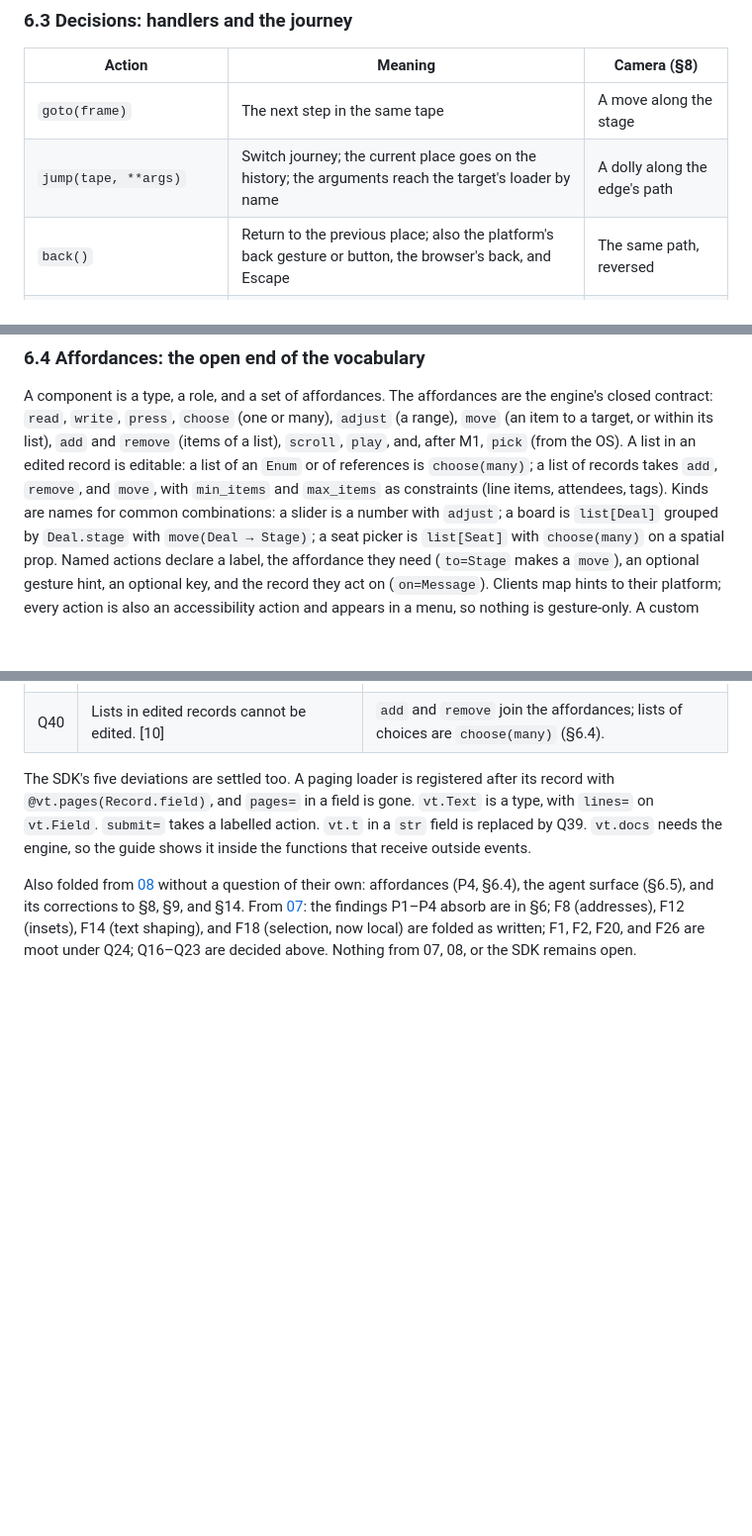
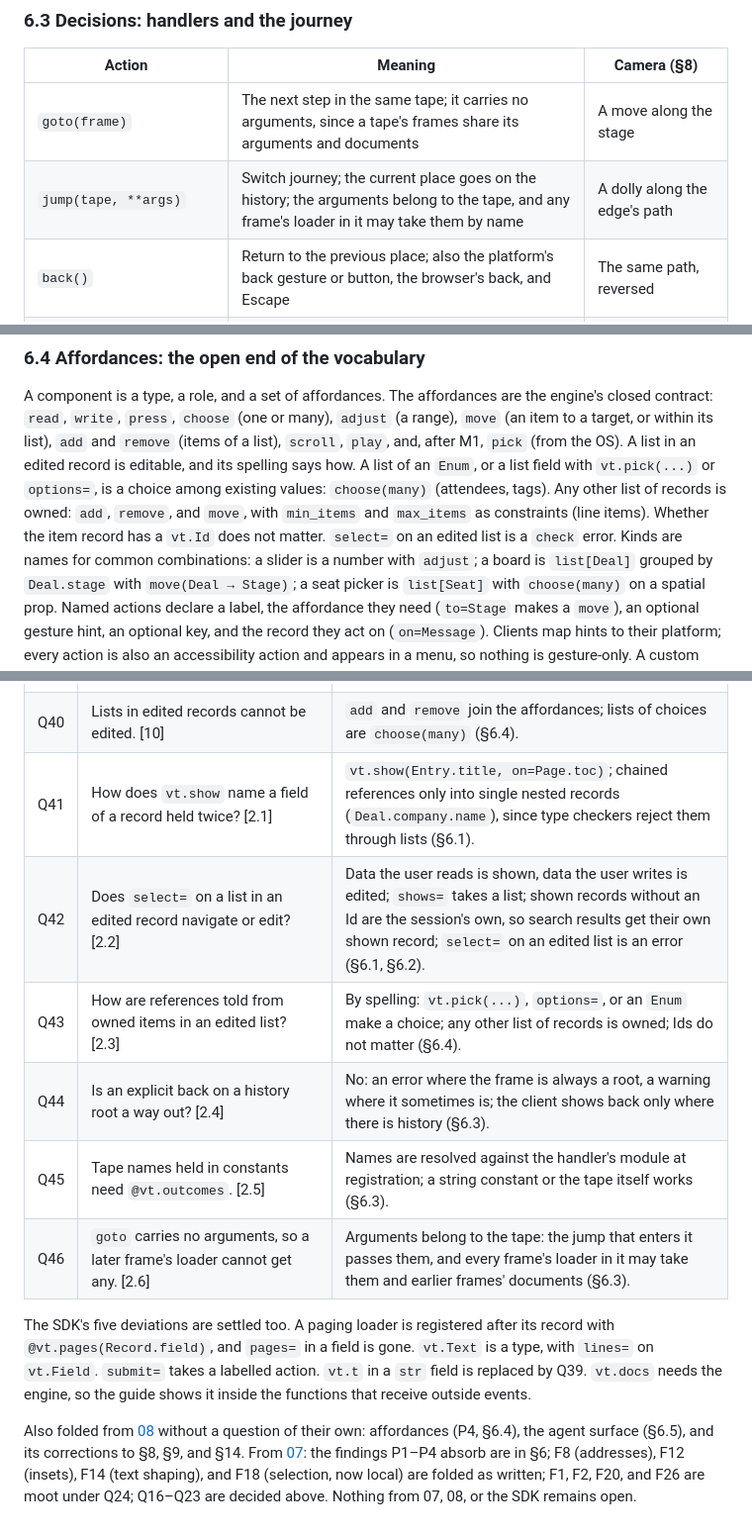
Before and after one commit to arjmandi/videotape, a Markdown page: docs/05-design-v2.md, 3 parts joined by grey strips. Shown at 99% size. Drawn GitHub-style; blank space fills up the shorter version.

```diff
--- a/docs/05-design-v2.md
+++ b/docs/05-design-v2.md
@@ -342,8 +347,8 @@ journey under a user (§7.1).
 
 | Action | Meaning | Camera (§8) |
 |--------|---------|-------------|
-| `goto(frame)` | The next step in the same tape | A move along the stage |
-| `jump(tape, **args)` | Switch journey; the current place goes on the history; the arguments reach the target's loader by name | A dolly along the edge's path |
+| `goto(frame)` | The next step in the same tape; it carries no arguments, since a tape's frames share its arguments and documents | A move along the stage |
+| `jump(tape, **args)` | Switch journey; the current place goes on the history; the arguments belong to the tape, and any frame's loader in it may take them by name | A dolly along the edge's path |
 | `back()` | Return to the previous place; also the platform's back gesture or button, the browser's back, and Escape | The same path, reversed |
 | `stay()` | Remain; the document already carries any change | None |
 | `hub(destinations)` | Top-level destinations, each a tape with its own history | A hall whose doors are the destinations |
@@ -390,9 +404,11 @@ export const login = vt.tape("login", [vt.frame("Sign in", { title: "Welcome bac
 A component is a type, a role, and a set of affordances. The affordances are the engine's closed
 contract: `read`, `write`, `press`, `choose` (one or many), `adjust` (a range), `move` (an item to
 a target, or within its list), `add` and `remove` (items of a list), `scroll`, `play`, and, after
-M1, `pick` (from the OS). A list in an edited record is editable: a list of an `Enum` or of
-references is `choose(many)`; a list of records takes `add`, `remove`, and `move`, with
-`min_items` and `max_items` as constraints (line items, attendees, tags). Kinds are names for common
+M1, `pick` (from the OS). A list in an edited record is editable, and its spelling says how. A
+list of an `Enum`, or a list field with `vt.pick(...)` or `options=`, is a choice among existing
+values: `choose(many)` (attendees, tags). Any other list of records is owned: `add`, `remove`, and
+`move`, with `min_items` and `max_items` as constraints (line items). Whether the item record has
+a `vt.Id` does not matter. `select=` on an edited list is a `check` error. Kinds are names for common
 combinations: a slider is a number with `adjust`; a board is `list[Deal]` grouped by `Deal.stage`
 with `move(Deal → Stage)`; a seat picker is `list[Seat]` with `choose(many)` on a spatial prop.
 Named actions declare a label, the affordance they need (`to=Stage` makes a `move`), an optional
@@ -916,6 +932,12 @@ raised these. Its numbering is in brackets.
 | Q38 | Which document is meant when a record occurs twice on a frame? [8] | Reference the field that holds it (`Page.toc`); `check` reports ambiguity (§6.1). |
 | Q39 | How do documents hold translated copy with parameters? [9] | They don't: copy lives in intent, with field references as parameters; runtime copy is an `Enum` (§6.1). |
 | Q40 | Lists in edited records cannot be edited. [10] | `add` and `remove` join the affordances; lists of choices are `choose(many)` (§6.4). |
+| Q41 | How does `vt.show` name a field of a record held twice? [2.1] | `vt.show(Entry.title, on=Page.toc)`; chained references only into single nested records (`Deal.company.name`), since type checkers reject them through lists (§6.1). |
+| Q42 | Does `select=` on a list in an edited record navigate or edit? [2.2] | Data the user reads is shown, data the user writes is edited; `shows=` takes a list; shown records without an Id are the session's own, so search results get their own shown record; `select=` on an edited list is an error (§6.1, §6.2). |
+| Q43 | How are references told from owned items in an edited list? [2.3] | By spelling: `vt.pick(...)`, `options=`, or an `Enum` make a choice; any other list of records is owned; Ids do not matter (§6.4). |
+| Q44 | Is an explicit back on a history root a way out? [2.4] | No: an error where the frame is always a root, a warning where it sometimes is; the client shows back only where there is history (§6.3). |
+| Q45 | Tape names held in constants need `@vt.outcomes`. [2.5] | Names are resolved against the handler's module at registration; a string constant or the tape itself works (§6.3). |
+| Q46 | `goto` carries no arguments, so a later frame's loader cannot get any. [2.6] | Arguments belong to the tape: the jump that enters it passes them, and every frame's loader in it may take them and earlier frames' documents (§6.3). |
 
 The SDK's five deviations are settled too. A paging loader is registered after its record with
 `@vt.pages(Record.field)`, and `pages=` in a field is gone. `vt.Text` is a type, with `lines=` on
```
Also changed, not shown: other parts of docs/05-design-v2.md (+28 -14 lines), docs/06-getting-started.md (+27 -17 lines).
